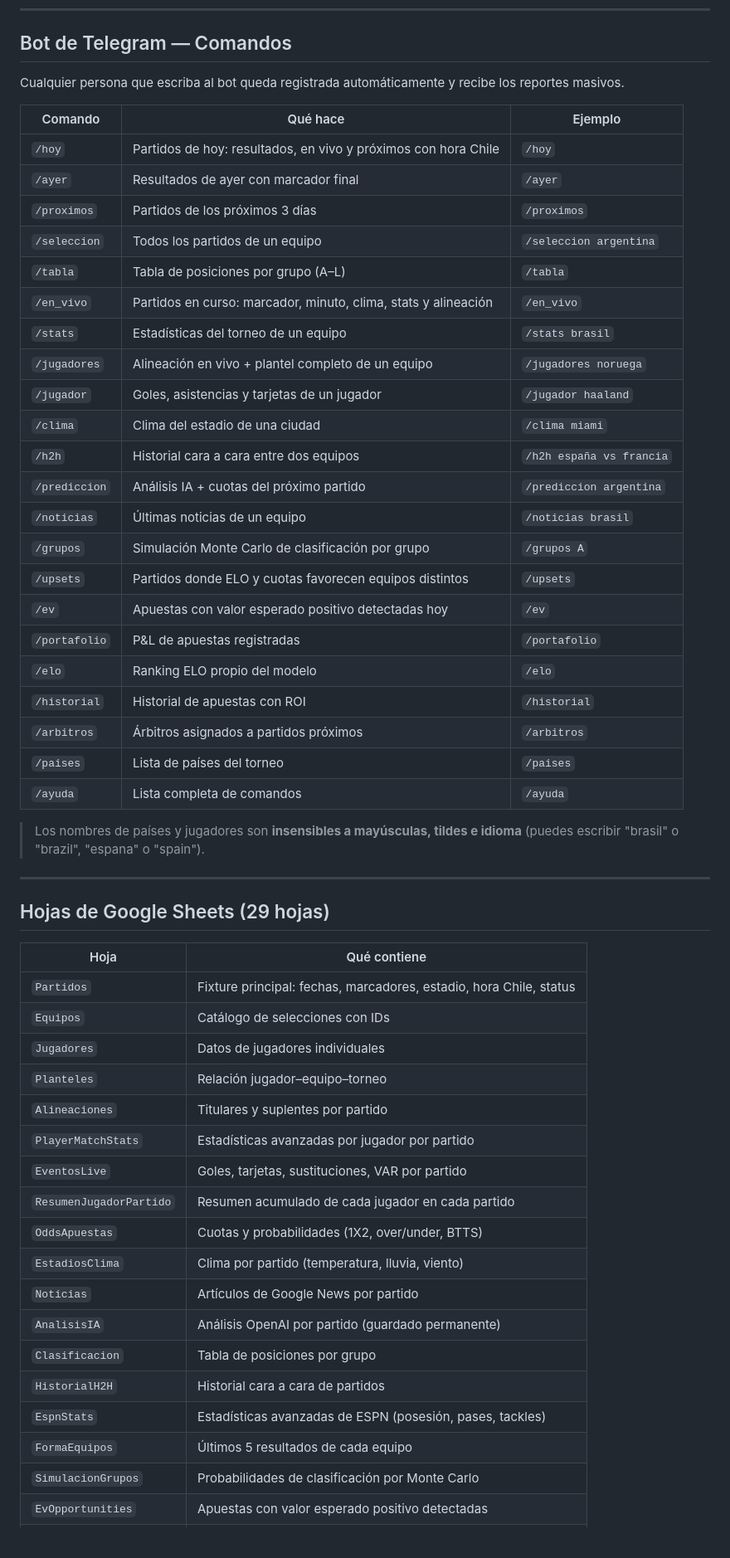
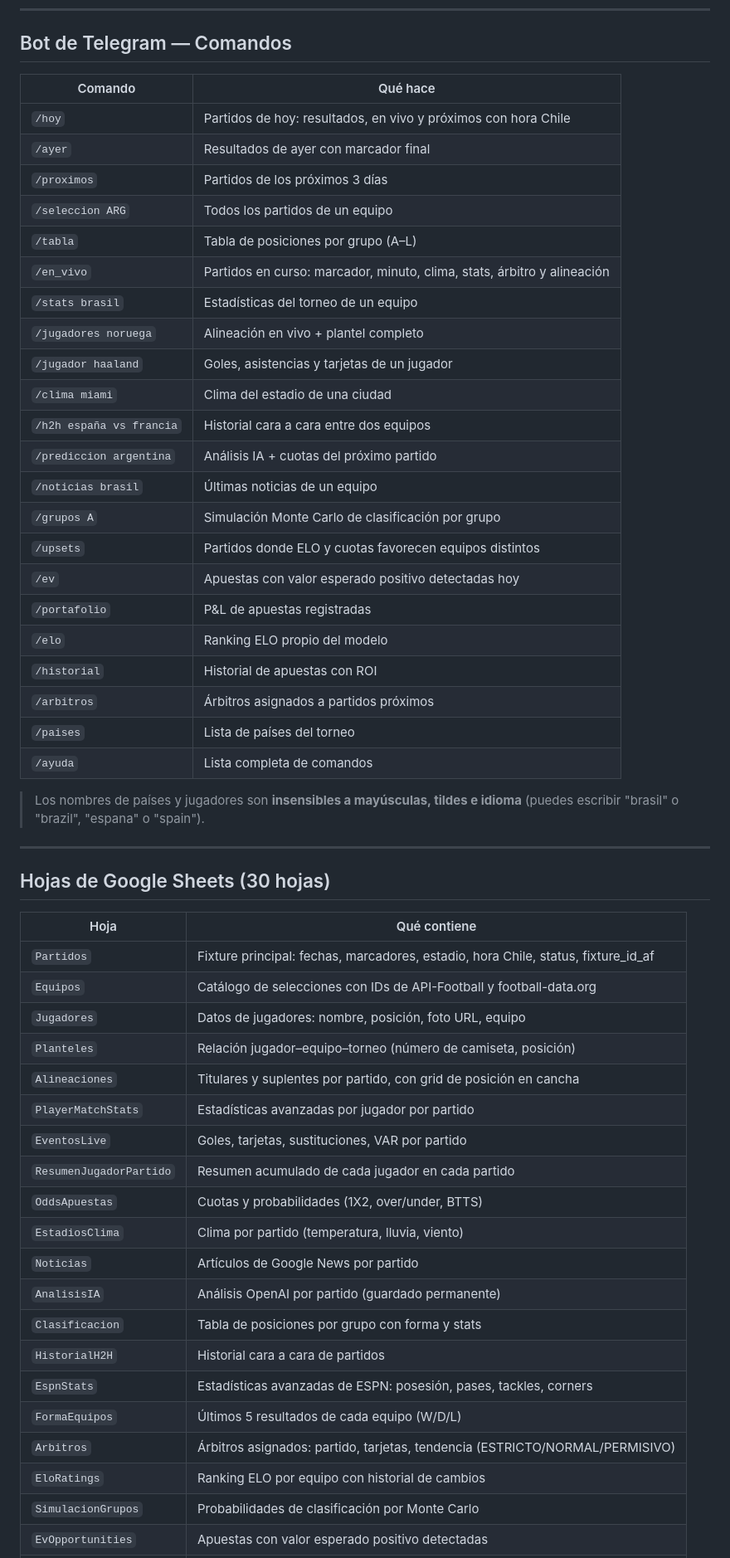
Before and after one commit to bodegafresh/world_cup_2026, a Markdown page: README.md, the part around one of its changes. Shown at 83% size. Rendered like a GitHub page; blank space fills up the shorter version.

Commit message:
docs: README completo con pipeline real, crons, setup y funciones manuales
Co-Authored-By: Claude Sonnet 4.6 <noreply@anthropic.com>

```diff
--- a/README.md
+++ b/README.md
@@ -75,46 +168,44 @@ Monitorea partidos en curso:
 
 ## Bot de Telegram — Comandos
 
-Cualquier persona que escriba al bot queda registrada automáticamente y recibe los reportes masivos.
-
-| Comando | Qué hace | Ejemplo |
-|---------|----------|---------|
-| `/hoy` | Partidos de hoy: resultados, en vivo y próximos con hora Chile | `/hoy` |
-| `/ayer` | Resultados de ayer con marcador final | `/ayer` |
-| `/proximos` | Partidos de los próximos 3 días | `/proximos` |
-| `/seleccion` | Todos los partidos de un equipo | `/seleccion argentina` |
-| `/tabla` | Tabla de posiciones por grupo (A–L) | `/tabla` |
-| `/en_vivo` | Partidos en curso: marcador, minuto, clima, stats y alineación | `/en_vivo` |
-| `/stats` | Estadísticas del torneo de un equipo | `/stats brasil` |
-| `/jugadores` | Alineación en vivo + plantel completo de un equipo | `/jugadores noruega` |
-| `/jugador` | Goles, asistencias y tarjetas de un jugador | `/jugador haaland` |
-| `/clima` | Clima del estadio de una ciudad | `/clima miami` |
-| `/h2h` | Historial cara a cara entre dos equipos | `/h2h españa vs francia` |
-| `/prediccion` | Análisis IA + cuotas del próximo partido | `/prediccion argentina` |
-| `/noticias` | Últimas noticias de un equipo | `/noticias brasil` |
-| `/grupos` | Simulación Monte Carlo de clasificación por grupo | `/grupos A` |
-| `/upsets` | Partidos donde ELO y cuotas favorecen equipos distintos | `/upsets` |
-| `/ev` | Apuestas con valor esperado positivo detectadas hoy | `/ev` |
-| `/portafolio` | P&L de apuestas registradas | `/portafolio` |
-| `/elo` | Ranking ELO propio del modelo | `/elo` |
-| `/historial` | Historial de apuestas con ROI | `/historial` |
-| `/arbitros` | Árbitros asignados a partidos próximos | `/arbitros` |
-| `/paises` | Lista de países del torneo | `/paises` |
-| `/ayuda` | Lista completa de comandos | `/ayuda` |
+| Comando | Qué hace |
+|---------|----------|
+| `/hoy` | Partidos de hoy: resultados, en vivo y próximos con hora Chile |
+| `/ayer` | Resultados de ayer con marcador final |
+| `/proximos` | Partidos de los próximos 3 días |
+| `/seleccion ARG` | Todos los partidos de un equipo |
+| `/tabla` | Tabla de posiciones por grupo (A–L) |
+| `/en_vivo` | Partidos en curso: marcador, minuto, clima, stats, árbitro y alineación |
+| `/stats brasil` | Estadísticas del torneo de un equipo |
+| `/jugadores noruega` | Alineación en vivo + plantel completo |
+| `/jugador haaland` | Goles, asistencias y tarjetas de un jugador |
+| `/clima miami` | Clima del estadio de una ciudad |
+| `/h2h españa vs francia` | Historial cara a cara entre dos equipos |
+| `/prediccion argentina` | Análisis IA + cuotas del próximo partido |
+| `/noticias brasil` | Últimas noticias de un equipo |
+| `/grupos A` | Simulación Monte Carlo de clasificación por grupo |
+| `/upsets` | Partidos donde ELO y cuotas favorecen equipos distintos |
+| `/ev` | Apuestas con valor esperado positivo detectadas hoy |
+| `/portafolio` | P&L de apuestas registradas |
+| `/elo` | Ranking ELO propio del modelo |
+| `/historial` | Historial de apuestas con ROI |
+| `/arbitros` | Árbitros asignados a partidos próximos |
+| `/paises` | Lista de países del torneo |
+| `/ayuda` | Lista completa de comandos |
 
 > Los nombres de países y jugadores son **insensibles a mayúsculas, tildes e idioma** (puedes escribir "brasil" o "brazil", "espana" o "spain").
 
 ---
 
-## Hojas de Google Sheets (29 hojas)
+## Hojas de Google Sheets (30 hojas)
 
 | Hoja | Qué contiene |
 |------|-------------|
-| `Partidos` | Fixture principal: fechas, marcadores, estadio, hora Chile, status |
-| `Equipos` | Catálogo de selecciones con IDs |
-| `Jugadores` | Datos de jugadores individuales |
-| `Planteles` | Relación jugador–equipo–torneo |
-| `Alineaciones` | Titulares y suplentes por partido |
+| `Partidos` | Fixture principal: fechas, marcadores, estadio, hora Chile, status, fixture_id_af |
+| `Equipos` | Catálogo de selecciones con IDs de API-Football y football-data.org |
+| `Jugadores` | Datos de jugadores: nombre, posición, foto URL, equipo |
+| `Planteles` | Relación jugador–equipo–torneo (número de camiseta, posición) |
+| `Alineaciones` | Titulares y suplentes por partido, con grid de posición en cancha |
 | `PlayerMatchStats` | Estadísticas avanzadas por jugador por partido |
 | `EventosLive` | Goles, tarjetas, sustituciones, VAR por partido |
 | `ResumenJugadorPartido` | Resumen acumulado de cada jugador en cada partido |
@@ -122,10 +213,12 @@ Cualquier persona que escriba al bot queda registrada automáticamente y recibe
 | `EstadiosClima` | Clima por partido (temperatura, lluvia, viento) |
 | `Noticias` | Artículos de Google News por partido |
 | `AnalisisIA` | Análisis OpenAI por partido (guardado permanente) |
-| `Clasificacion` | Tabla de posiciones por grupo |
+| `Clasificacion` | Tabla de posiciones por grupo con forma y stats |
 | `HistorialH2H` | Historial cara a cara de partidos |
-| `EspnStats` | Estadísticas avanzadas de ESPN (posesión, pases, tackles) |
-| `FormaEquipos` | Últimos 5 resultados de cada equipo |
+| `EspnStats` | Estadísticas avanzadas de ESPN: posesión, pases, tackles, corners |
+| `FormaEquipos` | Últimos 5 resultados de cada equipo (W/D/L) |
+| `Arbitros` | Árbitros asignados: partido, tarjetas, tendencia (ESTRICTO/NORMAL/PERMISIVO) |
+| `EloRatings` | Ranking ELO por equipo con historial de cambios |
 | `SimulacionGrupos` | Probabilidades de clasificación por Monte Carlo |
 | `EvOpportunities` | Apuestas con valor esperado positivo detectadas |
 | `BettingHistory` | Registro de apuestas con resultado y P&L |
```
Also changed, not shown: other parts of README.md (+311 -225 lines).
